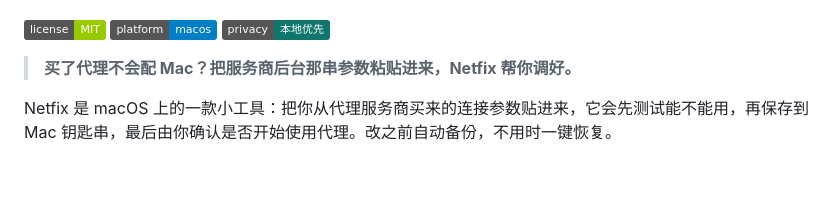
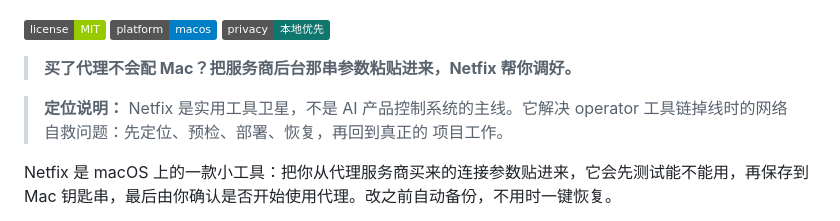
Before and after one commit to baishiqi45-dotcom/netfix, a Markdown page: README.md, the part around the change. Rendered like a GitHub page; badges without logos; blank space fills up the shorter version.

Commit message:
Clarify Netfix as a utility satellite

```diff
--- a/README.md
+++ b/README.md
@@ -9,6 +9,10 @@
 ![privacy: 本地优先](https://img.shields.io/badge/privacy-%E6%9C%AC%E5%9C%B0%E4%BC%98%E5%85%88-0f766e)
 
 > **买了代理不会配 Mac？把服务商后台那串参数粘贴进来，Netfix 帮你调好。**
+
+> **定位说明：** Netfix 是实用工具卫星，不是 AI 产品控制系统的主线。它解决
+> operator 工具链掉线时的网络自救问题：先定位、预检、部署、恢复，再回到真正的
+> 项目工作。
 
 Netfix 是 macOS 上的一款小工具：把你从代理服务商买来的连接参数贴进来，它会先测试能不能用，再保存到 Mac 钥匙串，最后由你确认是否开始使用代理。改之前自动备份，不用时一键恢复。
 
```
